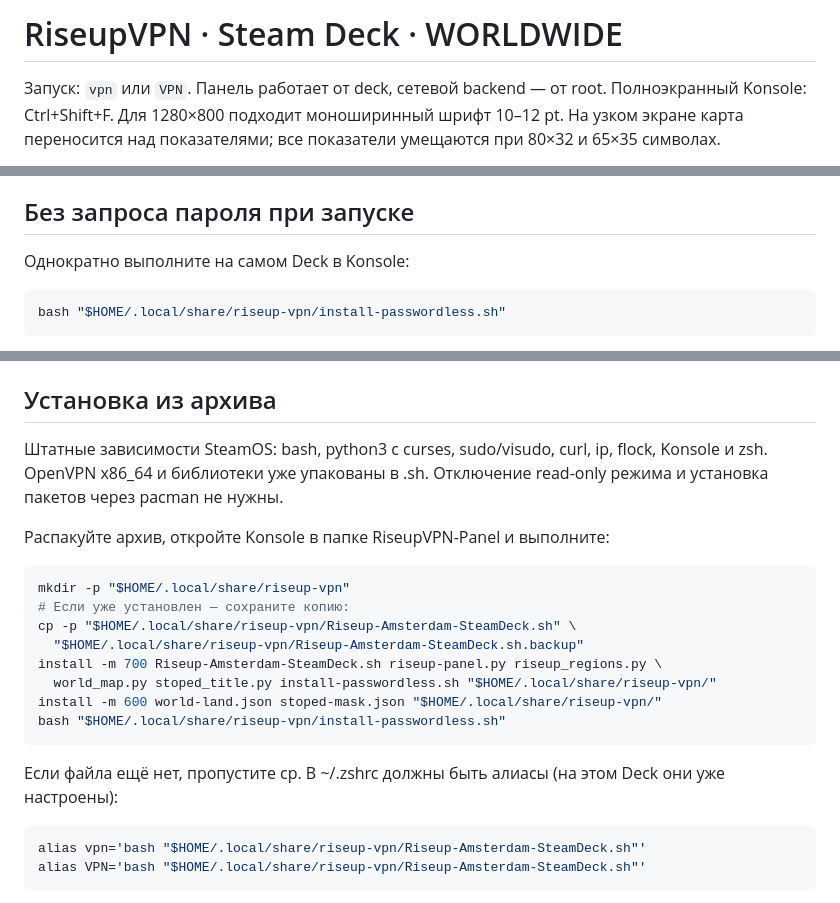
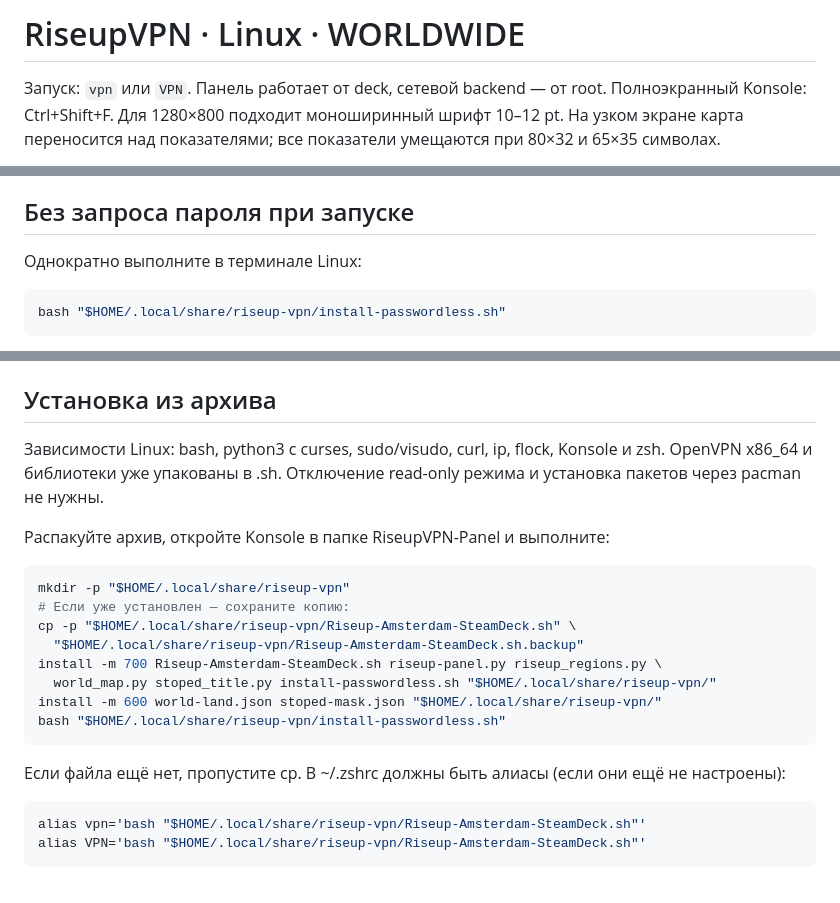
Before and after one commit to user9x21imi/tvpn, a Markdown page: README-panel.md, 3 parts joined by grey strips. GitHub-like rendering.

````diff
--- a/README-panel.md
+++ b/README-panel.md
@@ -1,4 +1,4 @@
-# RiseupVPN · Steam Deck · WORLDWIDE
+# RiseupVPN · Linux · WORLDWIDE
 
 Запуск: `vpn` или `VPN`. Панель работает от deck, сетевой backend — от root.
 Полноэкранный Konsole: Ctrl+Shift+F. Для 1280×800 подходит моноширинный шрифт
@@ -41,7 +41,7 @@ TLS. Используются только объявленные OpenVPN-тра
 
 ## Без запроса пароля при запуске
 
-Однократно выполните на самом Deck в Konsole:
+Однократно выполните в терминале Linux:
 
 ```sh
 bash "$HOME/.local/share/riseup-vpn/install-passwordless.sh"
@@ -64,7 +64,7 @@ bash "$HOME/.local/share/riseup-vpn/install-passwordless.sh"
 
 ## Установка из архива
 
-Штатные зависимости SteamOS: bash, python3 с curses, sudo/visudo, curl, ip,
+Зависимости Linux: bash, python3 с curses, sudo/visudo, curl, ip,
 flock, Konsole и zsh. OpenVPN x86_64 и библиотеки уже упакованы в .sh.
 Отключение read-only режима и установка пакетов через pacman не нужны.
 
@@ -82,7 +82,7 @@ bash "$HOME/.local/share/riseup-vpn/install-passwordless.sh"
 ```
 
 Если файла ещё нет, пропустите cp. В ~/.zshrc должны быть алиасы
-(на этом Deck они уже настроены):
+(если они ещё не настроены):
 
 ```sh
 alias vpn='bash "$HOME/.local/share/riseup-vpn/Riseup-Amsterdam-SteamDeck.sh"'
````
Also changed, not shown: other parts of README-panel.md (+1 -1 lines), README.md (+4 -2 lines), assets/map-preview.png (added).
